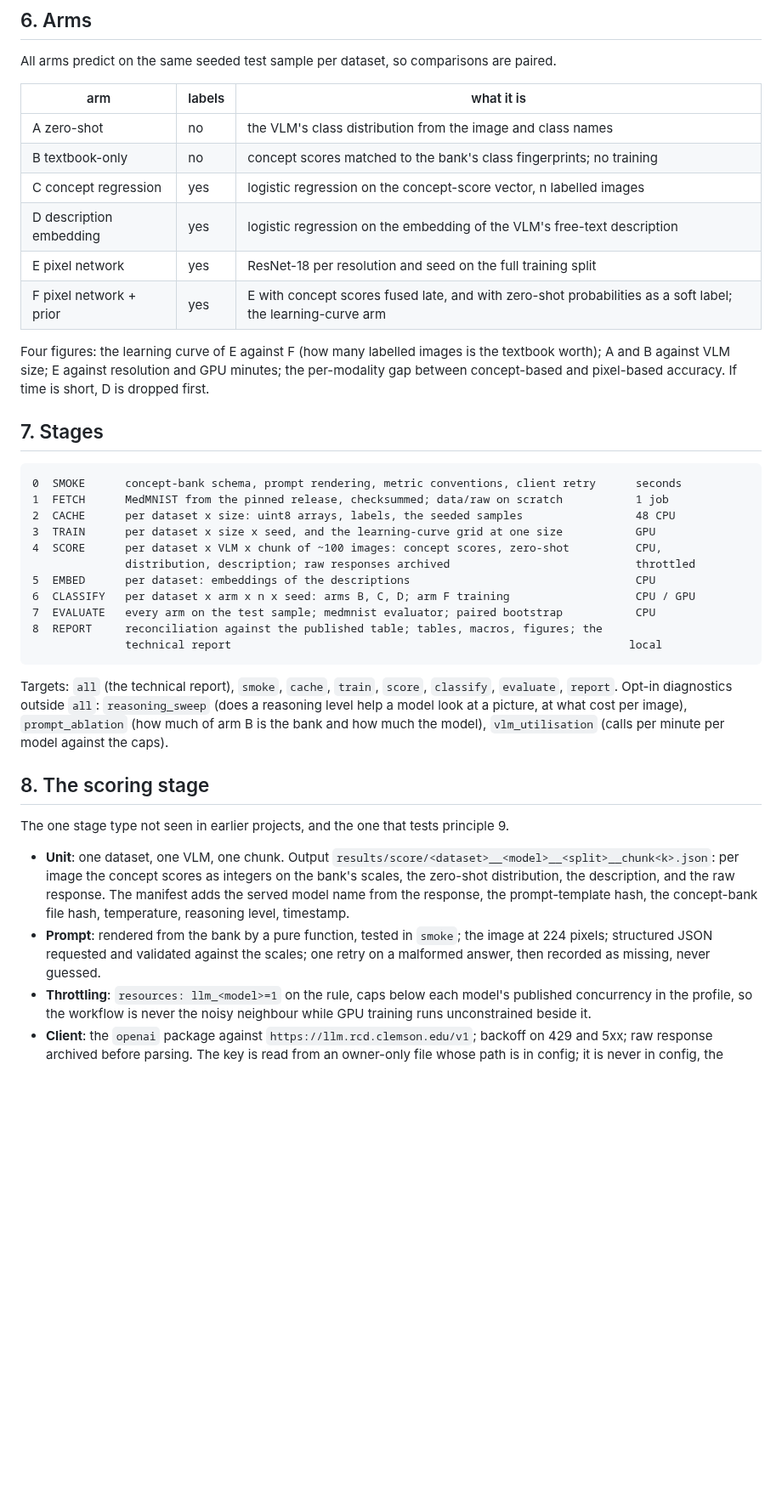
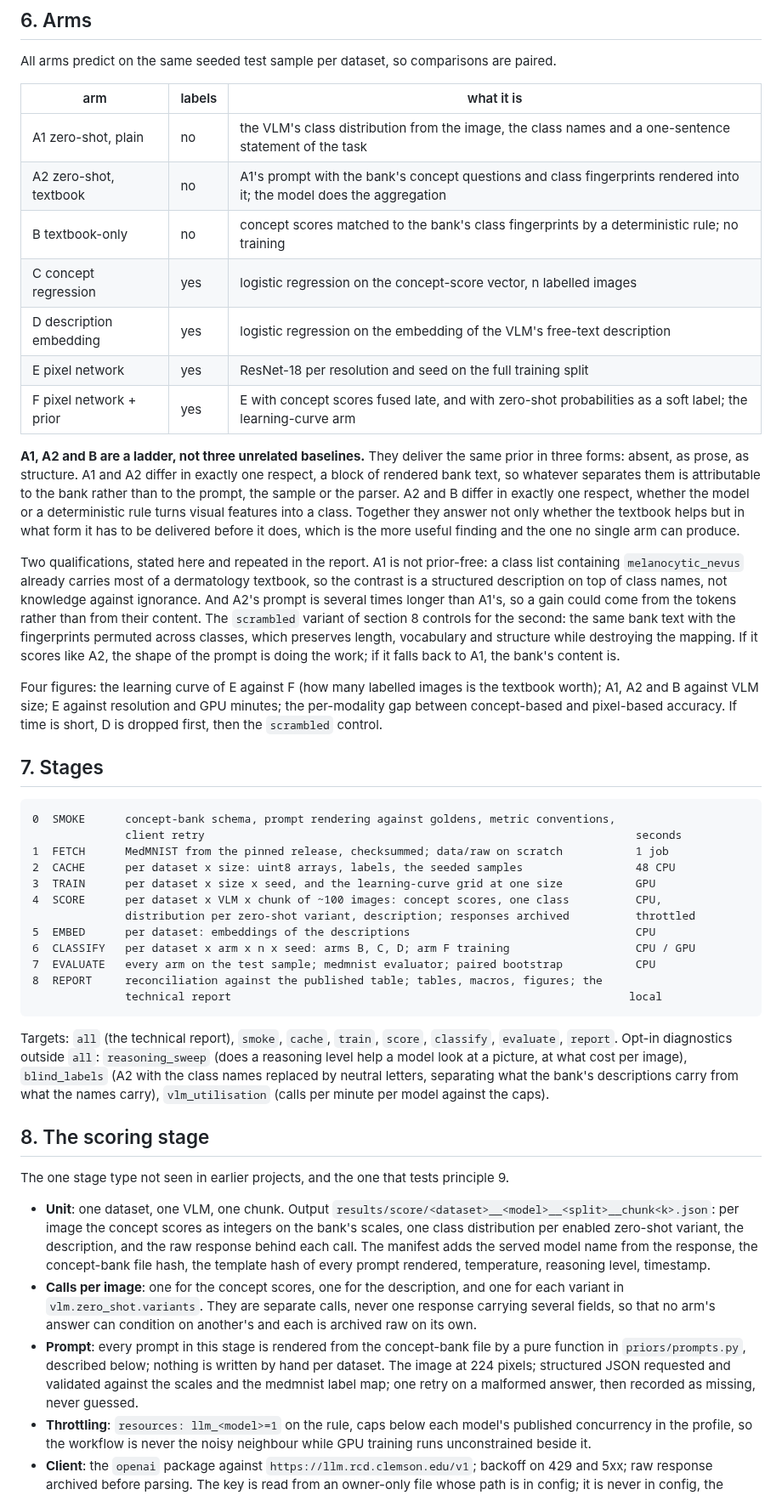
Before and after one commit to dhudsmith/textbook_priors, a Markdown page: WORKFLOW.md, the part around one of its changes. Shown at 85% size. Drawn GitHub-style; blank space fills up the shorter version.

````diff
--- a/WORKFLOW.md
+++ b/WORKFLOW.md
@@ -161,26 +163,46 @@ All arms predict on the same seeded test sample per dataset, so comparisons are
 
 | arm | labels | what it is |
 |---|---|---|
-| A zero-shot | no | the VLM's class distribution from the image and class names |
-| B textbook-only | no | concept scores matched to the bank's class fingerprints; no training |
+| A1 zero-shot, plain | no | the VLM's class distribution from the image, the class names and a one-sentence statement of the task |
+| A2 zero-shot, textbook | no | A1's prompt with the bank's concept questions and class fingerprints rendered into it; the model does the aggregation |
+| B textbook-only | no | concept scores matched to the bank's class fingerprints by a deterministic rule; no training |
 | C concept regression | yes | logistic regression on the concept-score vector, n labelled images |
 | D description embedding | yes | logistic regression on the embedding of the VLM's free-text description |
 | E pixel network | yes | ResNet-18 per resolution and seed on the full training split |
 | F pixel network + prior | yes | E with concept scores fused late, and with zero-shot probabilities as a soft label; the learning-curve arm |
 
+**A1, A2 and B are a ladder, not three unrelated baselines.** They deliver the same prior in three
+forms: absent, as prose, as structure. A1 and A2 differ in exactly one respect, a block of rendered
+bank text, so whatever separates them is attributable to the bank rather than to the prompt, the
+sample or the parser. A2 and B differ in exactly one respect, whether the model or a deterministic
+rule turns visual features into a class. Together they answer not only whether the textbook helps
+but in what form it has to be delivered before it does, which is the more useful finding and the
+one no single arm can produce.
+
+Two qualifications, stated here and repeated in the report. A1 is not prior-free: a class list
+containing `melanocytic_nevus` already carries most of a dermatology textbook, so the contrast is a
+structured description on top of class names, not knowledge against ignorance. And A2's prompt is
+several times longer than A1's, so a gain could come from the tokens rather than from their
+content. The `scrambled` variant of section 8 controls for the second: the same bank text with the
+fingerprints permuted across classes, which preserves length, vocabulary and structure while
+destroying the mapping. If it scores like A2, the shape of the prompt is doing the work; if it
+falls back to A1, the bank's content is.
+
 Four figures: the learning curve of E against F (how many labelled images is the textbook
-worth); A and B against VLM size; E against resolution and GPU minutes; the per-modality gap
-between concept-based and pixel-based accuracy. If time is short, D is dropped first.
+worth); A1, A2 and B against VLM size; E against resolution and GPU minutes; the per-modality gap
+between concept-based and pixel-based accuracy. If time is short, D is dropped first, then the
+`scrambled` control.
 
 ## 7. Stages
 
 ```
-0  SMOKE      concept-bank schema, prompt rendering, metric conventions, client retry      seconds
+0  SMOKE      concept-bank schema, prompt rendering against goldens, metric conventions,
+              client retry                                                                 seconds
 1  FETCH      MedMNIST from the pinned release, checksummed; data/raw on scratch           1 job
 2  CACHE      per dataset x size: uint8 arrays, labels, the seeded samples                 48 CPU
 3  TRAIN      per dataset x size x seed, and the learning-curve grid at one size           GPU
-4  SCORE      per dataset x VLM x chunk of ~100 images: concept scores, zero-shot          CPU,
-              distribution, description; raw responses archived                            throttled
+4  SCORE      per dataset x VLM x chunk of ~100 images: concept scores, one class          CPU,
+              distribution per zero-shot variant, description; responses archived          throttled
 5  EMBED      per dataset: embeddings of the descriptions                                  CPU
 6  CLASSIFY   per dataset x arm x n x seed: arms B, C, D; arm F training                   CPU / GPU
 7  EVALUATE   every arm on the test sample; medmnist evaluator; paired bootstrap           CPU
@@ -190,20 +212,26 @@ between concept-based and pixel-based accuracy. If time is short, D is dropped f
 
 Targets: `all` (the technical report), `smoke`, `cache`, `train`, `score`, `classify`, `evaluate`,
 `report`. Opt-in diagnostics outside `all`: `reasoning_sweep` (does a reasoning level help a
-model look at a picture, at what cost per image), `prompt_ablation` (how much of arm B is the
-bank and how much the model), `vlm_utilisation` (calls per minute per model against the caps).
+model look at a picture, at what cost per image), `blind_labels` (A2 with the class names replaced
+by neutral letters, separating what the bank's descriptions carry from what the names carry),
+`vlm_utilisation` (calls per minute per model against the caps).
 
 ## 8. The scoring stage
 
 The one stage type not seen in earlier projects, and the one that tests principle 9.
 
 - **Unit**: one dataset, one VLM, one chunk. Output `results/score/<dataset>__<model>__<split>__chunk<k>.json`:
-  per image the concept scores as integers on the bank's scales, the zero-shot distribution, the
-  description, and the raw response. The manifest adds the served model name from the response,
-  the prompt-template hash, the concept-bank file hash, temperature, reasoning level, timestamp.
-- **Prompt**: rendered from the bank by a pure function, tested in `smoke`; the image at 224
-  pixels; structured JSON requested and validated against the scales; one retry on a malformed
-  answer, then recorded as missing, never guessed.
+  per image the concept scores as integers on the bank's scales, one class distribution per enabled
+  zero-shot variant, the description, and the raw response behind each call. The manifest adds the
+  served model name from the response, the concept-bank file hash, the template hash of every
+  prompt rendered, temperature, reasoning level, timestamp.
+- **Calls per image**: one for the concept scores, one for the description, and one for each
+  variant in `vlm.zero_shot.variants`. They are separate calls, never one response carrying several
+  fields, so that no arm's answer can condition on another's and each is archived raw on its own.
+- **Prompt**: every prompt in this stage is rendered from the concept-bank file by a pure function
+  in `priors/prompts.py`, described below; nothing is written by hand per dataset. The image at 224
+  pixels; structured JSON requested and validated against the scales and the medmnist label map;
+  one retry on a malformed answer, then recorded as missing, never guessed.
 - **Throttling**: `resources: llm_<model>=1` on the rule, caps below each model's published
   concurrency in the profile, so the workflow is never the noisy neighbour while GPU training runs
   unconstrained beside it.
````
Also changed, not shown: other parts of WORKFLOW.md (+57 -8 lines).
